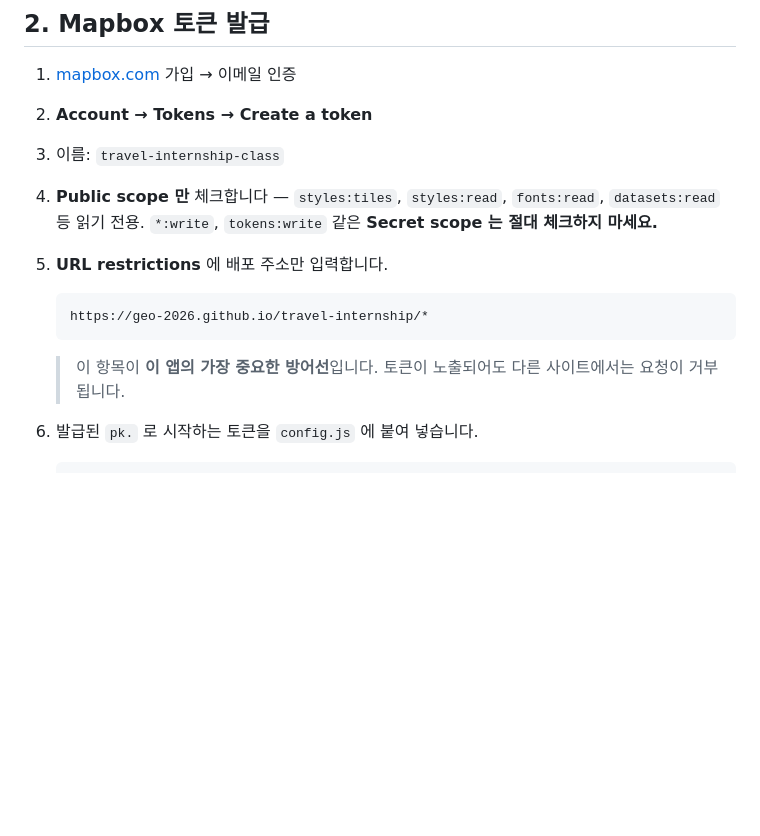
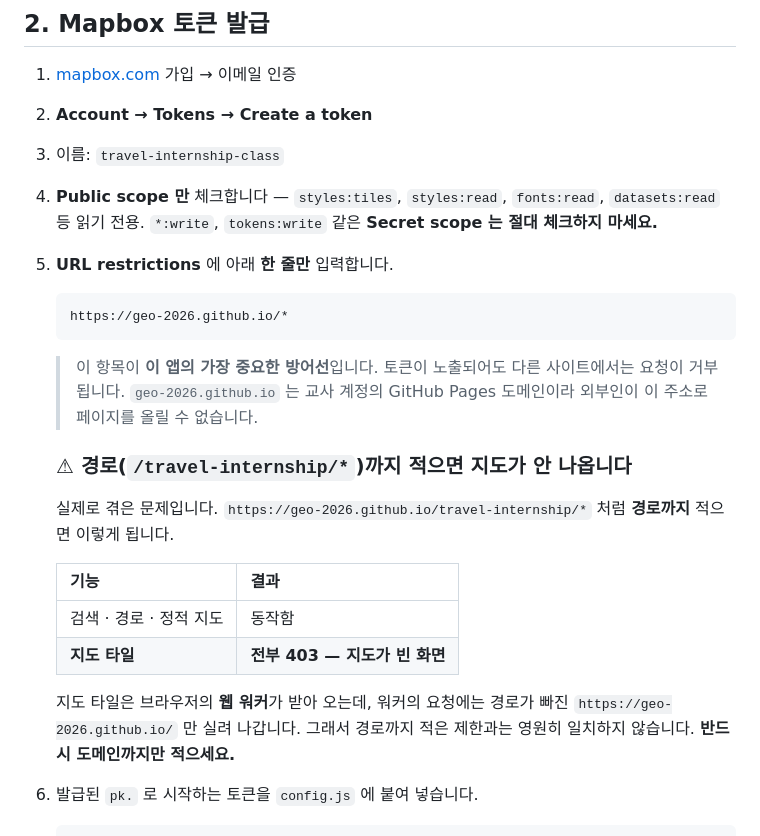
Before and after one commit to geo-2026/travel-internship, a Markdown page: README.md, the part around the change. Drawn GitHub-style; blank space fills up the shorter version.

Commit message:
문서: URL 제한에 경로를 넣으면 지도 타일만 403 이 되는 문제 기록
타일은 웹 워커가 받아 오는데 워커 요청 Referer 에는 경로가 빠진
출처만 실린다. 그래서 .../travel-internship/* 제한과는 절대 일치하지 않는다.
같은 페이지에서 토큰만 바꿔 실측한 수치까지 남겼다.

````diff
--- a/README.md
+++ b/README.md
@@ -32,14 +32,29 @@
 3. 이름: `travel-internship-class`
 4. **Public scope 만** 체크합니다 — `styles:tiles`, `styles:read`, `fonts:read`, `datasets:read` 등 읽기 전용.
    `*:write`, `tokens:write` 같은 **Secret scope 는 절대 체크하지 마세요.**
-5. **URL restrictions** 에 배포 주소만 입력합니다.
+5. **URL restrictions** 에 아래 **한 줄만** 입력합니다.
 
    ```
-   https://geo-2026.github.io/travel-internship/*
+   https://geo-2026.github.io/*
    ```
 
    > 이 항목이 **이 앱의 가장 중요한 방어선**입니다. 토큰이 노출되어도 다른 사이트에서는
-   > 요청이 거부됩니다.
+   > 요청이 거부됩니다. `geo-2026.github.io` 는 교사 계정의 GitHub Pages 도메인이라
+   > 외부인이 이 주소로 페이지를 올릴 수 없습니다.
+
+   ### ⚠ 경로(`/travel-internship/*`)까지 적으면 지도가 안 나옵니다
+
+   실제로 겪은 문제입니다. `https://geo-2026.github.io/travel-internship/*` 처럼
+   **경로까지** 적으면 이렇게 됩니다.
+
+   | 기능 | 결과 |
+   |---|---|
+   | 검색 · 경로 · 정적 지도 | 동작함 |
+   | **지도 타일** | **전부 403 — 지도가 빈 화면** |
+
+   지도 타일은 브라우저의 **웹 워커**가 받아 오는데, 워커의 요청에는 경로가 빠진
+   `https://geo-2026.github.io/` 만 실려 나갑니다. 그래서 경로까지 적은 제한과는
+   영원히 일치하지 않습니다. **반드시 도메인까지만 적으세요.**
 
 6. 발급된 `pk.` 로 시작하는 토큰을 `config.js` 에 붙여 넣습니다.
 
````
